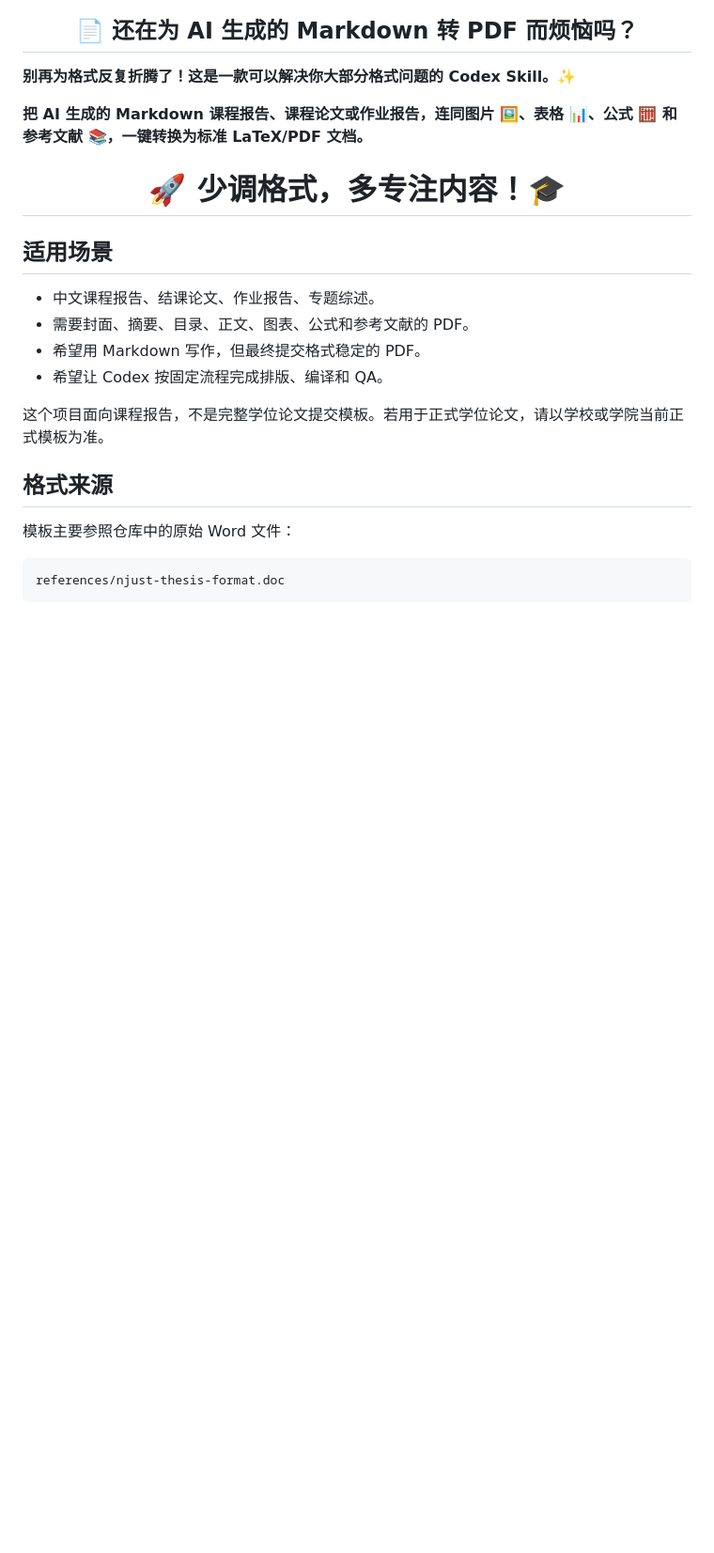
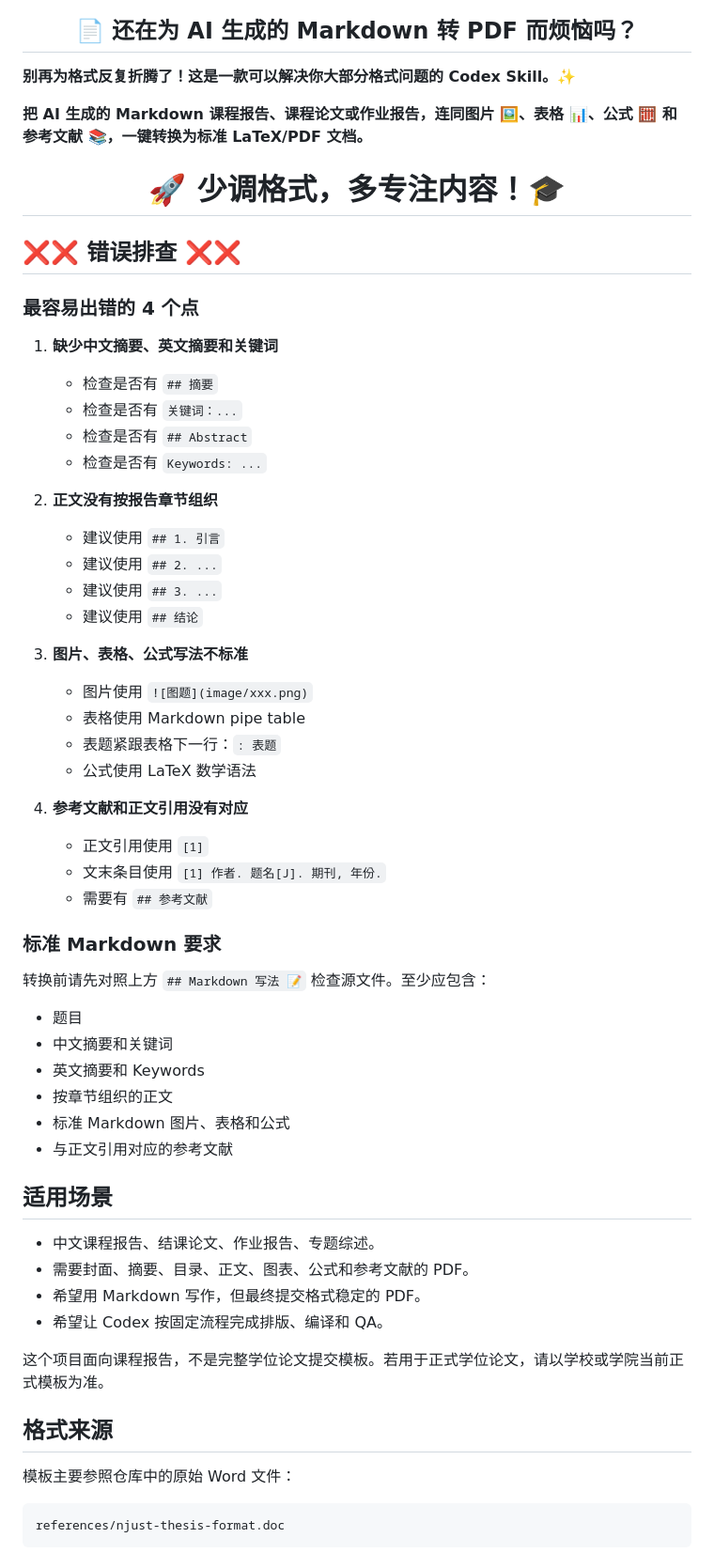
Before and after one commit to Eason412/md-course-report-to-pdf, a Markdown page: README.md, the part around one of its changes. Shown at 94% size. GitHub-like rendering; blank space fills up the shorter version.

Commit message:
调整 README 错误排查说明

```diff
--- a/README.md
+++ b/README.md
@@ -15,6 +15,44 @@
 **把 AI 生成的 Markdown 课程报告、课程论文或作业报告，连同图片 🖼️、表格 📊、公式 🧮 和参考文献 📚，一键转换为标准 LaTeX/PDF 文档。**
 
 <h1 align="center">🚀 少调格式，多专注内容！🎓</h1>
+
+## ❌❌ 错误排查 ❌❌
+
+### 最容易出错的 4 个点
+
+1. **缺少中文摘要、英文摘要和关键词**
+   - 检查是否有 `## 摘要`
+   - 检查是否有 `关键词：...`
+   - 检查是否有 `## Abstract`
+   - 检查是否有 `Keywords: ...`
+
+2. **正文没有按报告章节组织**
+   - 建议使用 `## 1. 引言`
+   - 建议使用 `## 2. ...`
+   - 建议使用 `## 3. ...`
+   - 建议使用 `## 结论`
+
+3. **图片、表格、公式写法不标准**
+   - 图片使用 `![图题](image/xxx.png)`
+   - 表格使用 Markdown pipe table
+   - 表题紧跟表格下一行：`: 表题`
+   - 公式使用 LaTeX 数学语法
+
+4. **参考文献和正文引用没有对应**
+   - 正文引用使用 `[1]`
+   - 文末条目使用 `[1] 作者. 题名[J]. 期刊, 年份.`
+   - 需要有 `## 参考文献`
+
+### 标准 Markdown 要求
+
+转换前请先对照上方 `## Markdown 写法 📝` 检查源文件。至少应包含：
+
+- 题目
+- 中文摘要和关键词
+- 英文摘要和 Keywords
+- 按章节组织的正文
+- 标准 Markdown 图片、表格和公式
+- 与正文引用对应的参考文献
 
 ## 适用场景
 
```
Also changed, not shown: other parts of README.md (+0 -13 lines).
